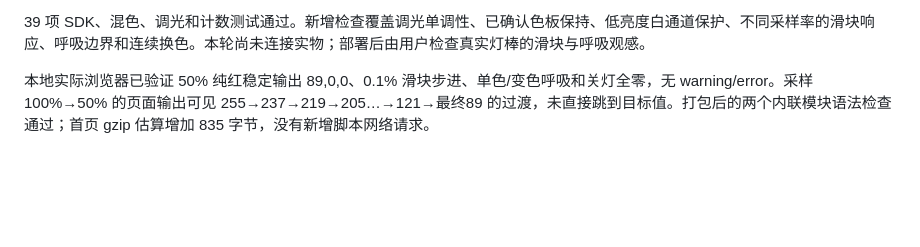
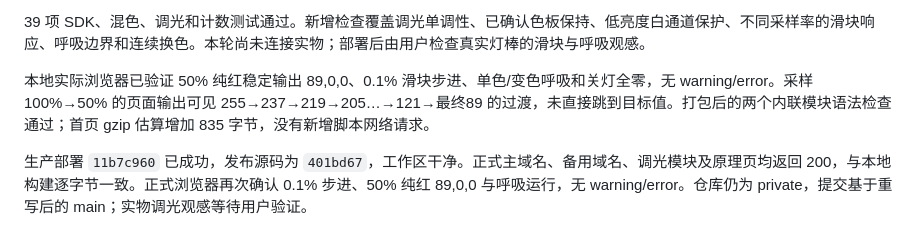
Before and after one commit to CloudyMoonShape/wuwa-lightstick, a Markdown page: docs/VERIFICATION.md, the part around the change. Rendered like a GitHub page; blank space fills up the shorter version.

Commit message:
Record production verification for smooth dimming

```diff
--- a/docs/VERIFICATION.md
+++ b/docs/VERIFICATION.md
@@ -111,3 +111,5 @@
 39 项 SDK、混色、调光和计数测试通过。新增检查覆盖调光单调性、已确认色板保持、低亮度白通道保护、不同采样率的滑块响应、呼吸边界和连续换色。本轮尚未连接实物；部署后由用户检查真实灯棒的滑块与呼吸观感。
 
 本地实际浏览器已验证 50% 纯红稳定输出 89,0,0、0.1% 滑块步进、单色/变色呼吸和关灯全零，无 warning/error。采样 100%→50% 的页面输出可见 255→237→219→205…→121→最终89 的过渡，未直接跳到目标值。打包后的两个内联模块语法检查通过；首页 gzip 估算增加 835 字节，没有新增脚本网络请求。
+
+生产部署 `11b7c960` 已成功，发布源码为 `401bd67`，工作区干净。正式主域名、备用域名、调光模块及原理页均返回 200，与本地构建逐字节一致。正式浏览器再次确认 0.1% 步进、50% 纯红 89,0,0 与呼吸运行，无 warning/error。仓库仍为 private，提交基于重写后的 main；实物调光观感等待用户验证。
```
